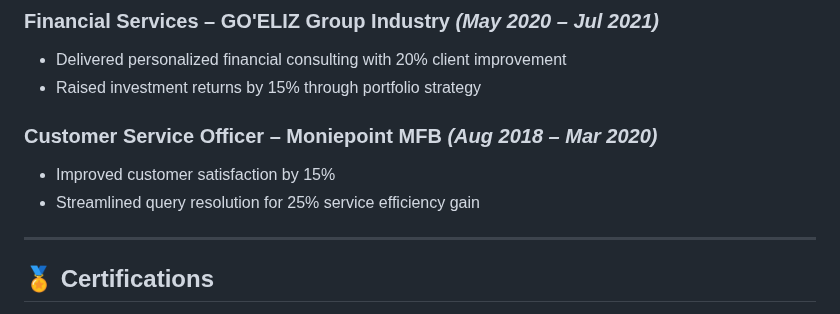
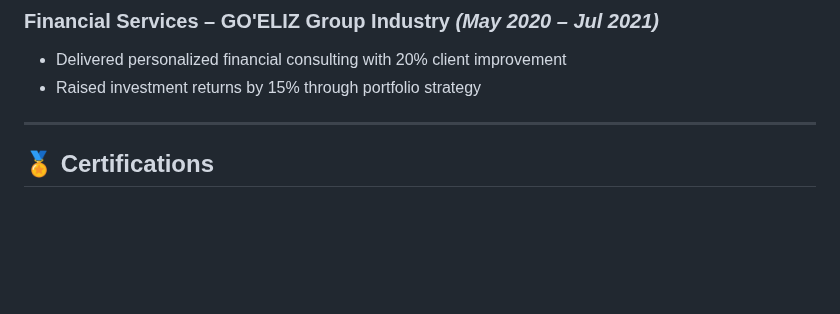
Before and after one commit to ojonugwawada/ojonugwawada.github.io, a Markdown page: README.md, the part around the change. Drawn GitHub-style; blank space fills up the shorter version.

```diff
--- a/README.md
+++ b/README.md
@@ -63,10 +63,6 @@ I am a data scientist and business strategist passionate about driving innovatio
 ### **Financial Services – GO'ELIZ Group Industry** *(May 2020 – Jul 2021)*
 - Delivered personalized financial consulting with 20% client improvement
 - Raised investment returns by 15% through portfolio strategy
-
-### **Customer Service Officer – Moniepoint MFB** *(Aug 2018 – Mar 2020)*
-- Improved customer satisfaction by 15%
-- Streamlined query resolution for 25% service efficiency gain
 
 ---
 
```
